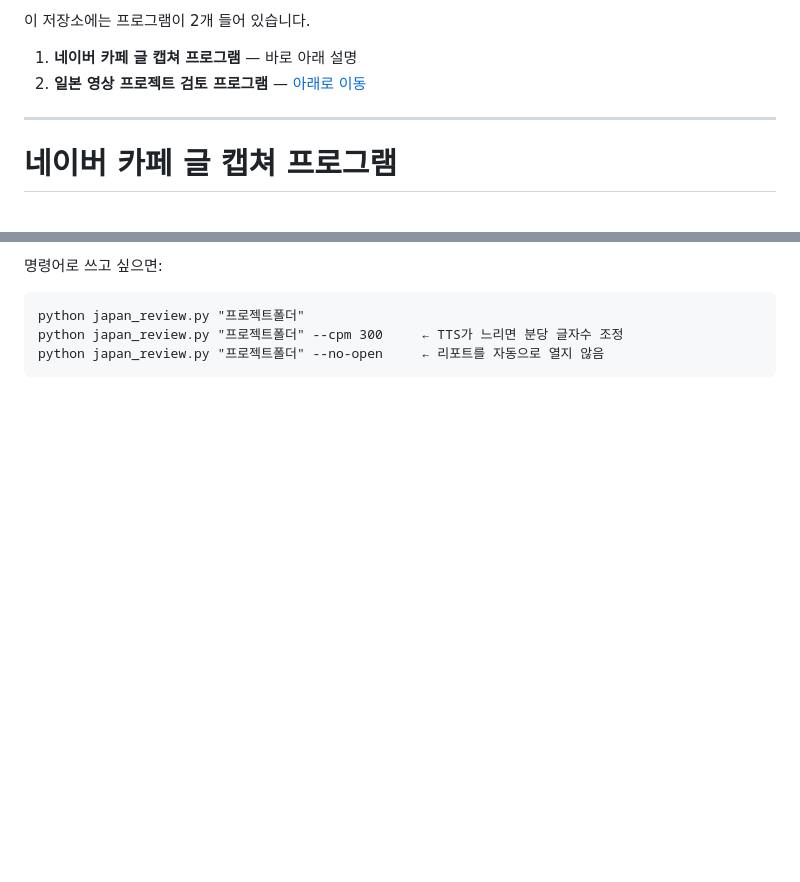
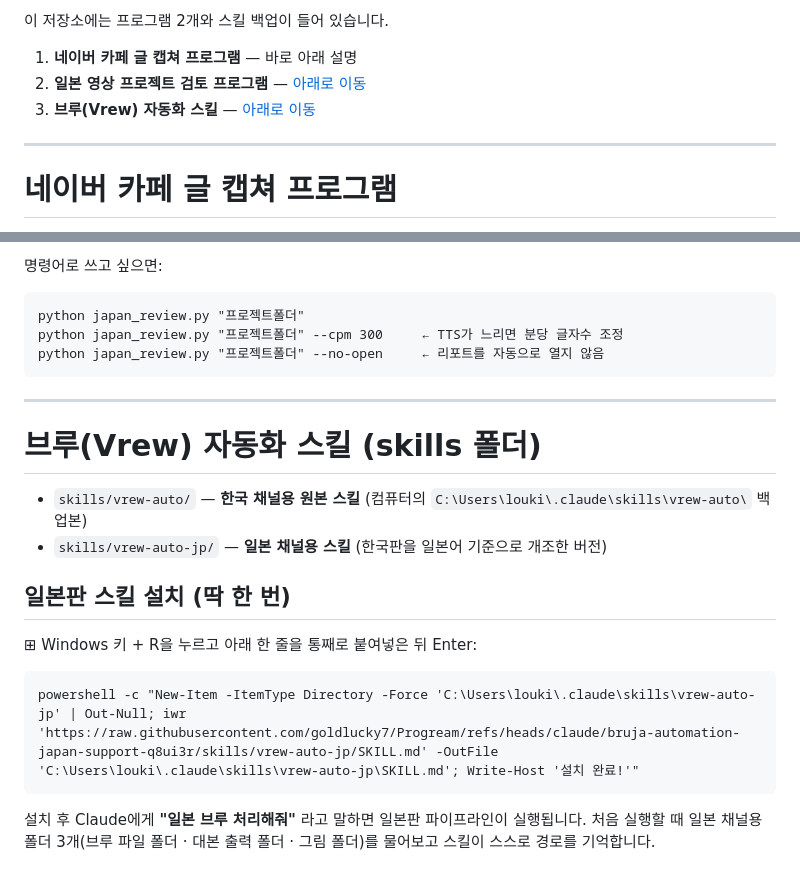
Before and after one commit to goldlucky7/Progream, a Markdown page: README.md, 2 parts joined by grey strips. Drawn GitHub-style; blank space fills up the shorter version.

````diff
--- a/README.md
+++ b/README.md
@@ -1,7 +1,8 @@
-이 저장소에는 프로그램이 2개 들어 있습니다.
+이 저장소에는 프로그램 2개와 스킬 백업이 들어 있습니다.
 
 1. **네이버 카페 글 캡쳐 프로그램** — 바로 아래 설명
 2. **일본 영상 프로젝트 검토 프로그램** — [아래로 이동](#일본-영상-프로젝트-검토-프로그램)
+3. **브루(Vrew) 자동화 스킬** — [아래로 이동](#브루vrew-자동화-스킬-skills-폴더)
 
 ---
 
@@ -131,3 +132,22 @@ python japan_review.py "프로젝트폴더"
 python japan_review.py "프로젝트폴더" --cpm 300     ← TTS가 느리면 분당 글자수 조정
 python japan_review.py "프로젝트폴더" --no-open     ← 리포트를 자동으로 열지 않음
 ```
+
+---
+
+# 브루(Vrew) 자동화 스킬 (skills 폴더)
+
+- `skills/vrew-auto/` — **한국 채널용 원본 스킬** (컴퓨터의 `C:\Users\louki\.claude\skills\vrew-auto\` 백업본)
+- `skills/vrew-auto-jp/` — **일본 채널용 스킬** (한국판을 일본어 기준으로 개조한 버전)
+
+## 일본판 스킬 설치 (딱 한 번)
+
+⊞ Windows 키 + R을 누르고 아래 한 줄을 통째로 붙여넣은 뒤 Enter:
+
+```
+powershell -c "New-Item -ItemType Directory -Force 'C:\Users\louki\.claude\skills\vrew-auto-jp' | Out-Null; iwr 'https://raw.githubusercontent.com/goldlucky7/Progream/refs/heads/claude/bruja-automation-japan-support-q8ui3r/skills/vrew-auto-jp/SKILL.md' -OutFile 'C:\Users\louki\.claude\skills\vrew-auto-jp\SKILL.md'; Write-Host '설치 완료!'"
+```
+
+설치 후 Claude에게 **"일본 브루 처리해줘"** 라고 말하면 일본판 파이프라인이 실행됩니다.
+처음 실행할 때 일본 채널용 폴더 3개(브루 파일 폴더 · 대본 출력 폴더 · 그림 폴더)를 물어보고
+스킬이 스스로 경로를 기억합니다.
````
Also changed, not shown: skills/vrew-auto-jp/SKILL.md (added, +156 -0 lines), skills/vrew-auto/SKILL.md (added, +154 -0 lines).
